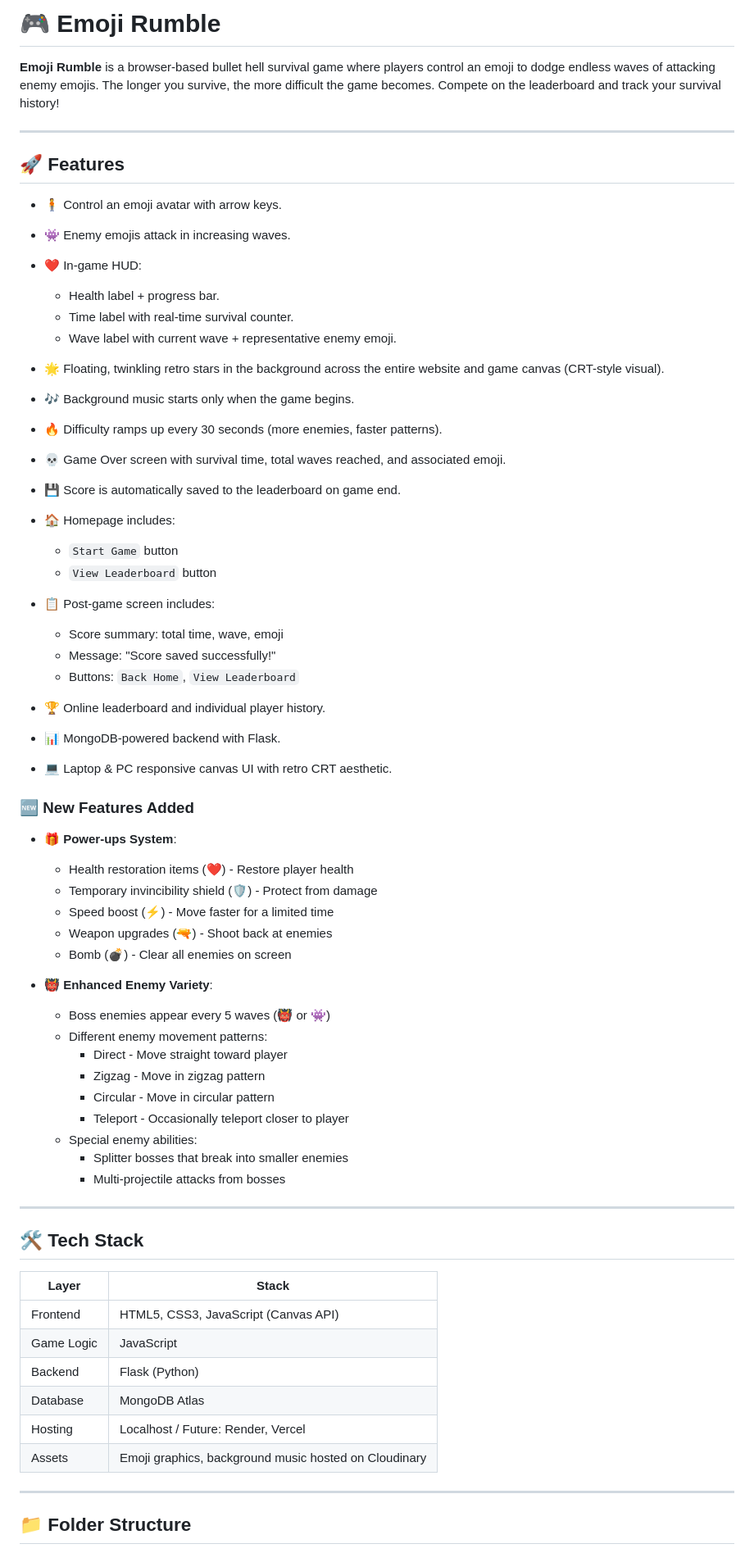
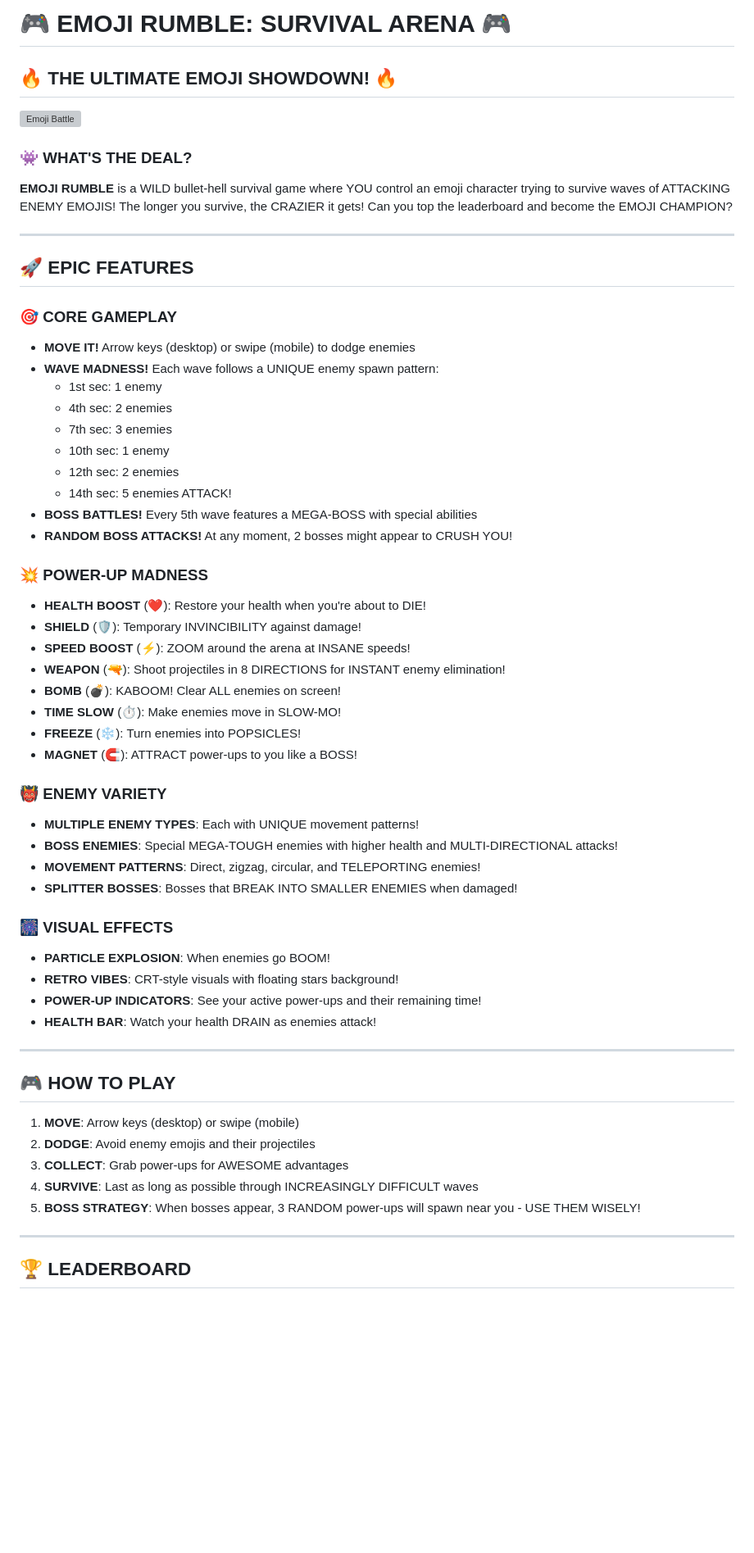
Before and after one commit to mehtahrishi/Emoji-Rumble, a Markdown page: README.md, the part around the change printed below. Shown: that part at 82% size. Drawn GitHub-style; blank space fills up the shorter version; grey boxes are pictures that could not be loaded.

```diff
--- a/README.md
+++ b/README.md
@@ -1,70 +1,62 @@
-# 🎮 Emoji Rumble
+# 🎮 EMOJI RUMBLE: SURVIVAL ARENA 🎮
 
-**Emoji Rumble** is a browser-based bullet hell survival game where players control an emoji to dodge endless waves of attacking enemy emojis. The longer you survive, the more difficult the game becomes. Compete on the leaderboard and track your survival history!
+## 🔥 THE ULTIMATE EMOJI SHOWDOWN! 🔥
+
+![Emoji Battle](https://res.cloudinary.com/dfzqhhywm/video/upload/v1748808227/emoji-game-screenshot.png)
+
+### 👾 WHAT'S THE DEAL?
+
+**EMOJI RUMBLE** is a WILD bullet-hell survival game where YOU control an emoji character trying to survive waves of ATTACKING ENEMY EMOJIS! The longer you survive, the CRAZIER it gets! Can you top the leaderboard and become the EMOJI CHAMPION?
 
 ---
 
-## 🚀 Features
+## 🚀 EPIC FEATURES
 
-* 🧍 Control an emoji avatar with arrow keys.
-* 👾 Enemy emojis attack in increasing waves.
-* ❤️ In-game HUD:
+### 🎯 CORE GAMEPLAY
+- **MOVE IT!** Arrow keys (desktop) or swipe (mobile) to dodge enemies
+- **WAVE MADNESS!** Each wave follows a UNIQUE enemy spawn pattern:
+  - 1st sec: 1 enemy
+  - 4th sec: 2 enemies
+  - 7th sec: 3 enemies
+  - 10th sec: 1 enemy
+  - 12th sec: 2 enemies
+  - 14th sec: 5 enemies ATTACK!
+- **BOSS BATTLES!** Every 5th wave features a MEGA-BOSS with special abilities
+- **RANDOM BOSS ATTACKS!** At any moment, 2 bosses might appear to CRUSH YOU!
 
-  * Health label + progress bar.
-  * Time label with real-time survival counter.
-  * Wave label with current wave + representative enemy emoji.
-* 🌟 Floating, twinkling retro stars in the background across the entire website and game canvas (CRT-style visual).
-* 🎶 Background music starts only when the game begins.
-* 🔥 Difficulty ramps up every 30 seconds (more enemies, faster patterns).
-* 💀 Game Over screen with survival time, total waves reached, and associated emoji.
-* 💾 Score is automatically saved to the leaderboard on game end.
-* 🏠 Homepage includes:
+### 💥 POWER-UP MADNESS
+- **HEALTH BOOST** (❤️): Restore your health when you're about to DIE!
+- **SHIELD** (🛡️): Temporary INVINCIBILITY against damage!
+- **SPEED BOOST** (⚡): ZOOM around the arena at INSANE speeds!
+- **WEAPON** (🔫): Shoot projectiles in 8 DIRECTIONS for INSTANT enemy elimination!
+- **BOMB** (💣): KABOOM! Clear ALL enemies on screen!
+- **TIME SLOW** (⏱️): Make enemies move in SLOW-MO!
+- **FREEZE** (❄️): Turn enemies into POPSICLES!
+- **MAGNET** (🧲): ATTRACT power-ups to you like a BOSS!
 
-  * `Start Game` button
-  * `View Leaderboard` button
-* 📋 Post-game screen includes:
+### 👹 ENEMY VARIETY
+- **MULTIPLE ENEMY TYPES**: Each with UNIQUE movement patterns!
+- **BOSS ENEMIES**: Special MEGA-TOUGH enemies with higher health and MULTI-DIRECTIONAL attacks!
+- **MOVEMENT PATTERNS**: Direct, zigzag, circular, and TELEPORTING enemies!
+- **SPLITTER BOSSES**: Bosses that BREAK INTO SMALLER ENEMIES when damaged!
 
-  * Score summary: total time, wave, emoji
-  * Message: "Score saved successfully!"
-  * Buttons: `Back Home`, `View Leaderboard`
-* 🏆 Online leaderboard and individual player history.
-* 📊 MongoDB-powered backend with Flask.
-* 💻 Laptop & PC responsive canvas UI with retro CRT aesthetic.
-
-### 🆕 New Features Added
-
-* 🎁 **Power-ups System**:
-  * Health restoration items (❤️) - Restore player health
-  * Temporary invincibility shield (🛡️) - Protect from damage
-  * Speed boost (⚡) - Move faster for a limited time
-  * Weapon upgrades (🔫) - Shoot back at enemies
-  * Bomb (💣) - Clear all enemies on screen
-
-* 👹 **Enhanced Enemy Variety**:
-  * Boss enemies appear every 5 waves (👹 or 👾)
-  * Different enemy movement patterns:
-    * Direct - Move straight toward player
-    * Zigzag - Move in zigzag pattern
-    * Circular - Move in circular pattern
-    * Teleport - Occasionally teleport closer to player
-  * Special enemy abilities:
-    * Splitter bosses that break into smaller enemies
-    * Multi-projectile attacks from bosses
+### 🎆 VISUAL EFFECTS
+- **PARTICLE EXPLOSION**: When enemies go BOOM!
+- **RETRO VIBES**: CRT-style visuals with floating stars background!
+- **POWER-UP INDICATORS**: See your active power-ups and their remaining time!
+- **HEALTH BAR**: Watch your health DRAIN as enemies attack!
 
 ---
 
-## 🛠 Tech Stack
+## 🎮 HOW TO PLAY
 
-| Layer      | Stack                                                 |
-| ---------- | ----------------------------------------------------- |
-| Frontend   | HTML5, CSS3, JavaScript (Canvas API)                  |
-| Game Logic | JavaScript                                            |
-| Backend    | Flask (Python)                                        |
-| Database   | MongoDB Atlas                                         |
-| Hosting    | Localhost / Future: Render, Vercel                    |
-| Assets     | Emoji graphics, background music hosted on Cloudinary |
+1. **MOVE**: Arrow keys (desktop) or swipe (mobile)
+2. **DODGE**: Avoid enemy emojis and their projectiles
+3. **COLLECT**: Grab power-ups for AWESOME advantages
+4. **SURVIVE**: Last as long as possible through INCREASINGLY DIFFICULT waves
+5. **BOSS STRATEGY**: When bosses appear, 3 RANDOM power-ups will spawn near you - USE THEM WISELY!
 
 ---
 
-## 📁 Folder Structure
+## 🏆 LEADERBOARD
 
```
Also changed, not shown: other parts of README.md (+32 -102 lines).
